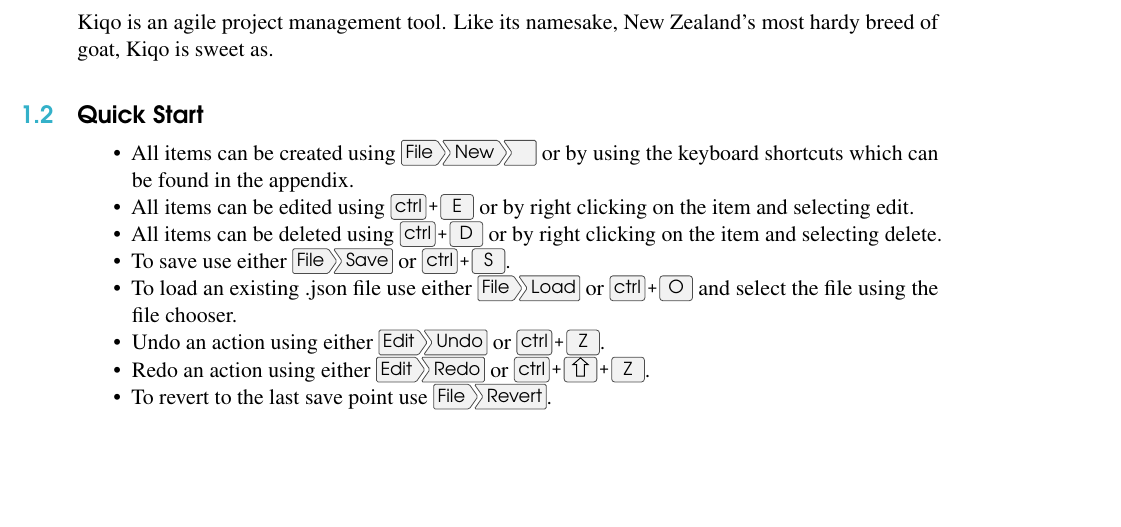
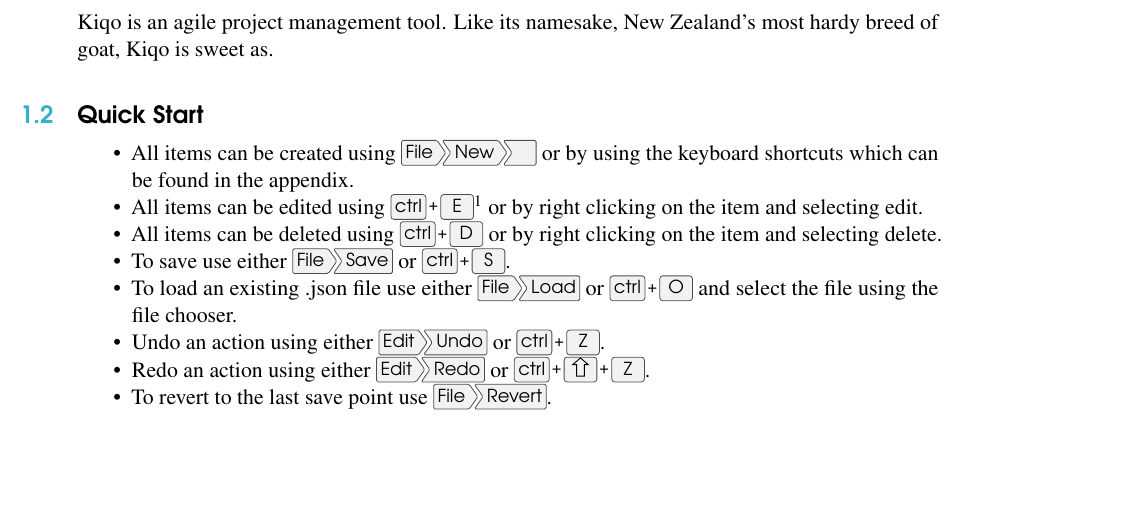
Before and after one commit to ThirstyGoat/Kiqo, a LaTeX book (src/site/tex/user_guide.tex): part of page 5 of 14, cut so that both start at the same text, the shorter picture padded with empty space. Compiled offline with pdfLaTeX.

Commit message:
moved footnotes so there isnt a random 1 floating on the page

```diff
--- a/src/site/tex/user_guide.tex
+++ b/src/site/tex/user_guide.tex
@@ -76,7 +76,8 @@
 \begin{itemize}
     \item All items can be created using \menu{File > New >} or by using the keyboard shortcuts which can be found
     in the appendix.
-    \item All items can be edited using \keys{\ctrl + E} or by right clicking on the item and selecting edit.
+    \item All items can be edited using \keys{\ctrl + E}\footnote{On Mac, use the command key \keys{\cmd} in place of \keys{\ctrl}.}
+     or by right clicking on the item and selecting edit.
     \item All items can be deleted using \keys{\ctrl + D} or by right clicking on the item and selecting delete.
     \item To save use either \menu{File > Save} or \keys{\ctrl + S}.
     \item To load an existing .json file use either \menu{File > Load} or \keys{\ctrl + O} and select the file using the file chooser.
```
Also changed, not shown: src/site/tex/user_guide.tex (2 more changed lines).
